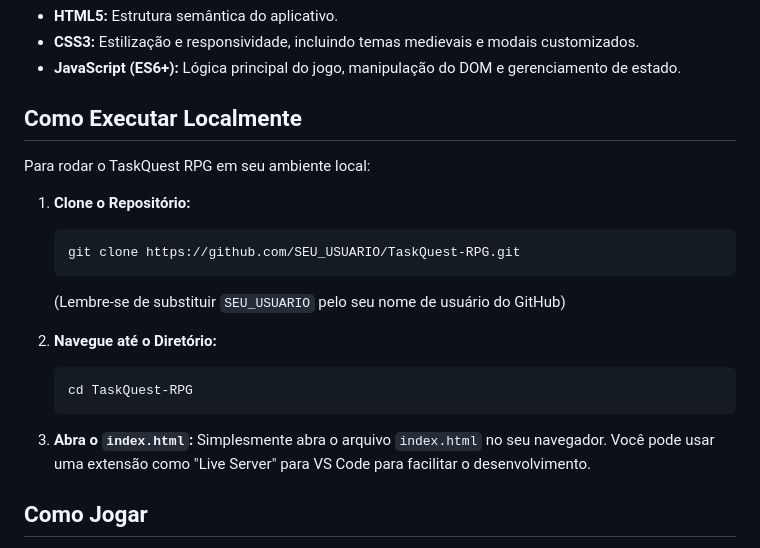
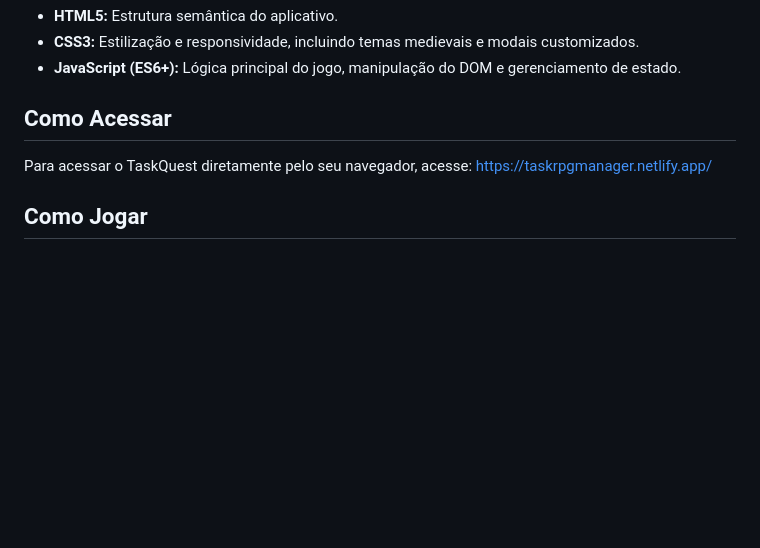
Before and after one commit to Haell39/Gerenciador_Tarefas-RPG, a Markdown page: README.md, the part around the change. Rendered like a GitHub page; blank space fills up the shorter version.

````diff
--- a/README.md
+++ b/README.md
@@ -25,22 +25,8 @@ Este projeto visa gamificar a produtividade, oferecendo uma experiência diverti
 *   **CSS3:** Estilização e responsividade, incluindo temas medievais e modais customizados.
 *   **JavaScript (ES6+):** Lógica principal do jogo, manipulação do DOM e gerenciamento de estado.
 
-## Como Executar Localmente
-Para rodar o TaskQuest RPG em seu ambiente local:
-
-1.  **Clone o Repositório:**
-    ```bash
-    git clone https://github.com/SEU_USUARIO/TaskQuest-RPG.git
-    ```
-    (Lembre-se de substituir `SEU_USUARIO` pelo seu nome de usuário do GitHub)
-
-2.  **Navegue até o Diretório:**
-    ```bash
-    cd TaskQuest-RPG
-    ```
-
-3.  **Abra o `index.html`:**
-    Simplesmente abra o arquivo `index.html` no seu navegador. Você pode usar uma extensão como "Live Server" para VS Code para facilitar o desenvolvimento.
+## Como Acessar
+Para acessar o TaskQuest diretamente pelo seu navegador, acesse: https://taskrpgmanager.netlify.app/
 
 ## Como Jogar
 *   **Escolha sua Classe:** Na tela inicial, selecione Guerreiro, Mago ou Arqueiro para definir seu estilo de jogo.
````
